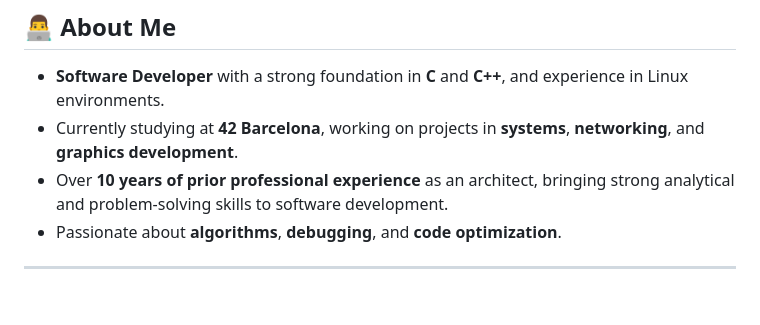
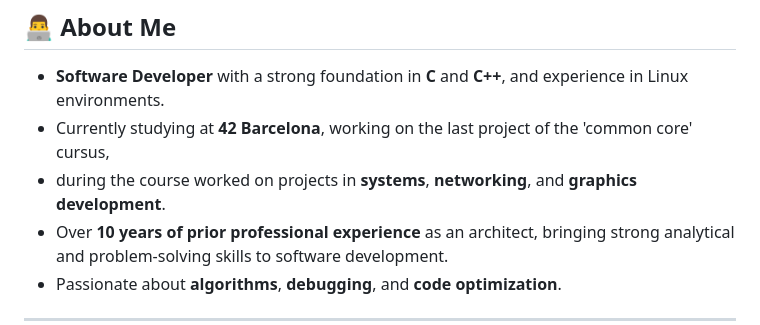
Before and after one commit to mpietrza/mpietrza, a Markdown page: README.md, the part around the change. GitHub-like rendering; blank space fills up the shorter version.

Commit message:
Revise current studies and project details
Updated the description of current studies and projects.

```diff
--- a/README.md
+++ b/README.md
@@ -10,7 +10,8 @@
 
 ## 👨‍💻 About Me
 - **Software Developer** with a strong foundation in **C** and **C++**, and experience in Linux environments.
-- Currently studying at **42 Barcelona**, working on projects in **systems**, **networking**, and **graphics development**.
+- Currently studying at **42 Barcelona**, working on the last project of the 'common core' cursus,
+- during the course worked on projects in **systems**, **networking**, and **graphics development**.
 - Over **10 years of prior professional experience** as an architect, bringing strong analytical and problem-solving skills to software development.
 - Passionate about **algorithms**, **debugging**, and **code optimization**.
 
```
